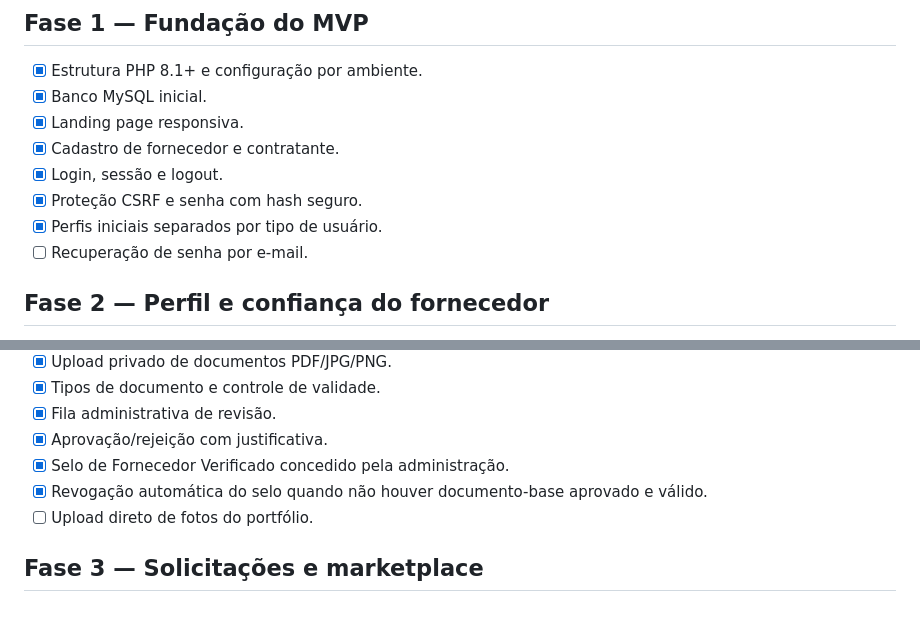
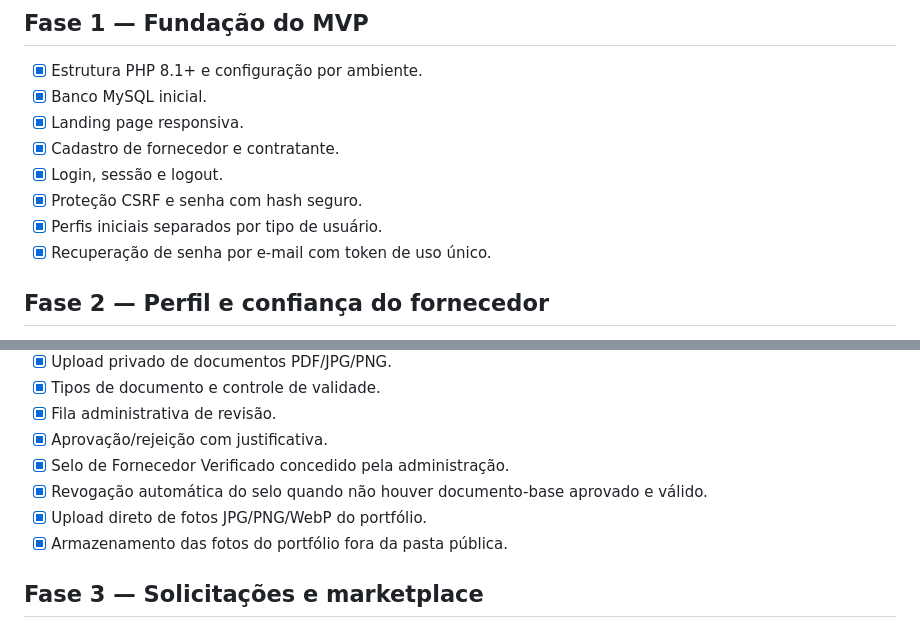
Before and after one commit to edilsonnunescoletivo-wq/CondoConecta, a Markdown page: docs/roadmap.md, 2 parts joined by grey strips. Rendered like a GitHub page.

Commit message:
docs: conclui recuperacao de senha e upload do portfolio

```diff
--- a/docs/roadmap.md
+++ b/docs/roadmap.md
@@ -8,7 +8,7 @@
 - [x] Login, sessão e logout.
 - [x] Proteção CSRF e senha com hash seguro.
 - [x] Perfis iniciais separados por tipo de usuário.
-- [ ] Recuperação de senha por e-mail.
+- [x] Recuperação de senha por e-mail com token de uso único.
 
 ## Fase 2 — Perfil e confiança do fornecedor
 - [x] Seleção de categorias de serviço.
@@ -22,7 +22,8 @@
 - [x] Aprovação/rejeição com justificativa.
 - [x] Selo de Fornecedor Verificado concedido pela administração.
 - [x] Revogação automática do selo quando não houver documento-base aprovado e válido.
-- [ ] Upload direto de fotos do portfólio.
+- [x] Upload direto de fotos JPG/PNG/WebP do portfólio.
+- [x] Armazenamento das fotos do portfólio fora da pasta pública.
 
 ## Fase 3 — Solicitações e marketplace
 - [x] Criação de solicitação de serviço.
```
